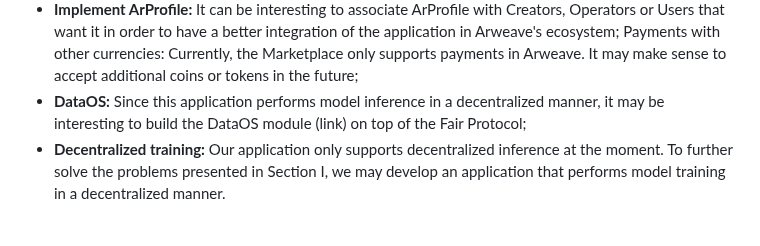
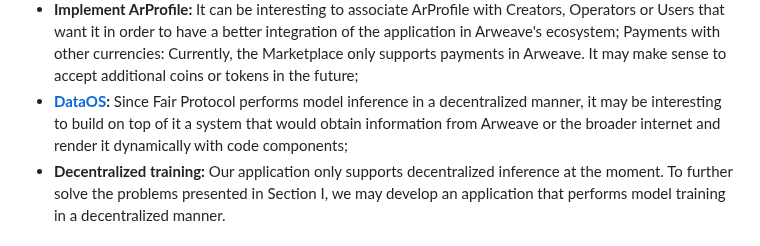
Before and after one commit to getFairAI/decentralised-inference, a Markdown page: documents/whitepaper.md, the part around the change. GitHub-like rendering.

```diff
--- a/documents/whitepaper.md
+++ b/documents/whitepaper.md
@@ -283,7 +283,7 @@ Our team has some ideas that may be implemented in the future, which we intend t
 * **Slow mode:** Currently, the app runs 100% with upfront payments when performing inferences. Since this increases the entrance fee for Users, and certain Users may want to test models before paying that same fee or only want to perform a single inference on a model, it may make sense for the application to have it in "slow mode" for payment of inferences, even if it takes 30 minutes between replies;
 * **Implement ArProfile:** It can be interesting to associate ArProfile with Creators, Operators or Users that want it in order to have a better integration of the application in Arweave's ecosystem;
 Payments with other currencies: Currently, the Marketplace only supports payments in Arweave. It may make sense to accept additional coins or tokens in the future;
-* **DataOS:** Since this application performs model inference in a decentralized manner, it may be interesting to build the DataOS module (link) on top of the Fair Protocol;
+* **[DataOS](https://q4xpz2buwrju4ai3gfzkfeu3vjn2rhb2crlw7epn77vzm6wg74cq.arweave.net/hy786DS0U04BGzFyopKbqluonDoUV2-R7f_rlnrG_wU "DataOS original article"):** Since Fair Protocol performs model inference in a decentralized manner, it may be interesting to build on top of it a system that would obtain information from Arweave or the broader internet and render it dynamically with code components;
 * **Decentralized training:** Our application only supports decentralized inference at the moment. To further solve the problems presented in Section I, we may develop an application that performs model training in a decentralized manner.
 
 
```
